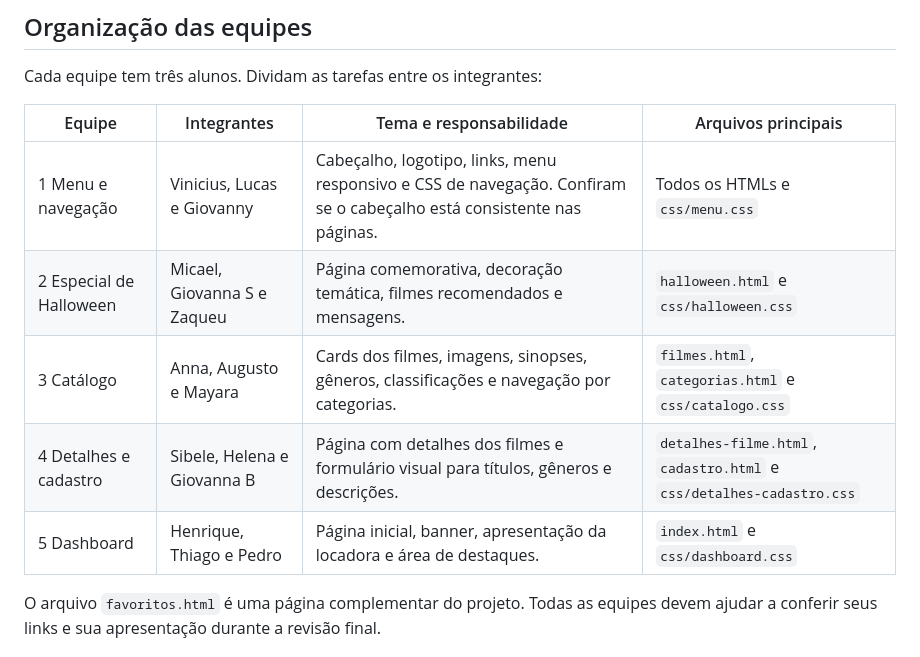
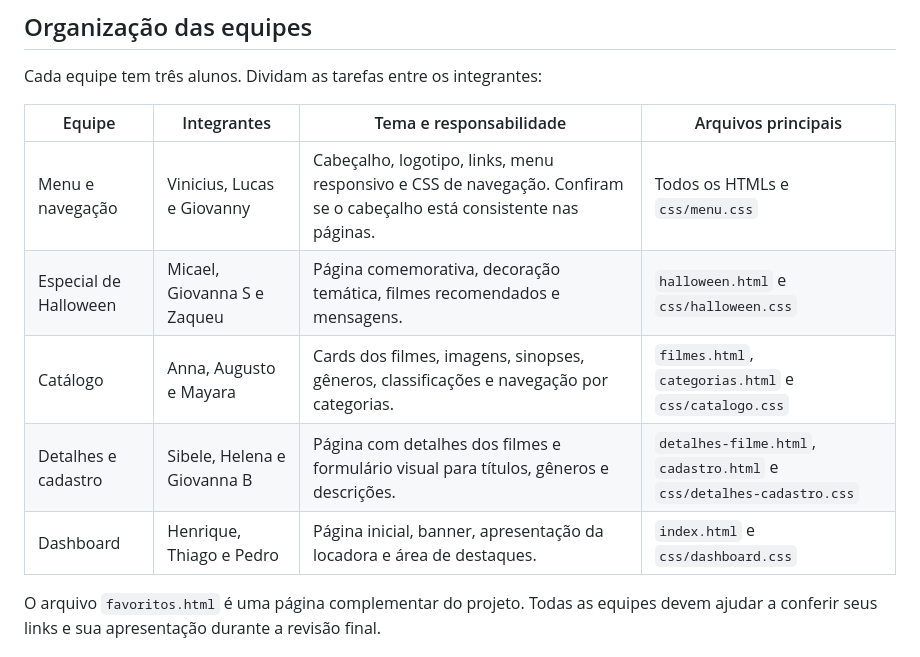
Before and after one commit to nicolaslago-dot/ATIVIDADAE_AVALIATIVA_HALLOWEEN, a Markdown page: README.md, the part around the change. Rendered like a GitHub page.

Commit message:
Fix formatting issues in team responsibilities table

```diff
--- a/README.md
+++ b/README.md
@@ -21,11 +21,11 @@ Cada equipe tem três alunos. Dividam as tarefas entre os integrantes:
 
 | Equipe | Integrantes | Tema e responsabilidade | Arquivos principais |
 | --- | --- | --- | --- |
-| 1 Menu e navegação | Vinicius, Lucas e Giovanny | Cabeçalho, logotipo, links, menu responsivo e CSS de navegação. Confiram se o cabeçalho está consistente nas páginas. | Todos os HTMLs e `css/menu.css` |
-| 2 Especial de Halloween | Micael, Giovanna S e Zaqueu | Página comemorativa, decoração temática, filmes recomendados e mensagens. | `halloween.html` e `css/halloween.css` |
-| 3 Catálogo | Anna, Augusto e Mayara | Cards dos filmes, imagens, sinopses, gêneros, classificações e navegação por categorias. | `filmes.html`, `categorias.html` e `css/catalogo.css` |
-| 4 Detalhes e cadastro | Sibele, Helena e Giovanna B | Página com detalhes dos filmes e formulário visual para títulos, gêneros e descrições. | `detalhes-filme.html`, `cadastro.html` e `css/detalhes-cadastro.css` |
-| 5 Dashboard | Henrique, Thiago e Pedro | Página inicial, banner, apresentação da locadora e área de destaques. | `index.html` e `css/dashboard.css` |
+| Menu e navegação | Vinicius, Lucas e Giovanny | Cabeçalho, logotipo, links, menu responsivo e CSS de navegação. Confiram se o cabeçalho está consistente nas páginas. | Todos os HTMLs e `css/menu.css` |
+| Especial de Halloween | Micael, Giovanna S e Zaqueu | Página comemorativa, decoração temática, filmes recomendados e mensagens. | `halloween.html` e `css/halloween.css` |
+| Catálogo | Anna, Augusto e Mayara | Cards dos filmes, imagens, sinopses, gêneros, classificações e navegação por categorias. | `filmes.html`, `categorias.html` e `css/catalogo.css` |
+| Detalhes e cadastro | Sibele, Helena e Giovanna B | Página com detalhes dos filmes e formulário visual para títulos, gêneros e descrições. | `detalhes-filme.html`, `cadastro.html` e `css/detalhes-cadastro.css` |
+| Dashboard | Henrique, Thiago e Pedro | Página inicial, banner, apresentação da locadora e área de destaques. | `index.html` e `css/dashboard.css` |
 
 O arquivo `favoritos.html` é uma página complementar do projeto. Todas as
 equipes devem ajudar a conferir seus links e sua apresentação durante a revisão
```
